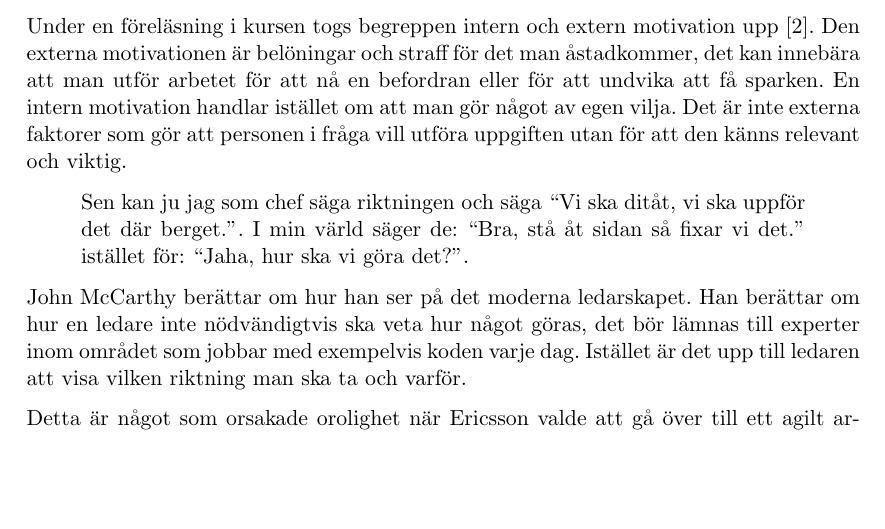
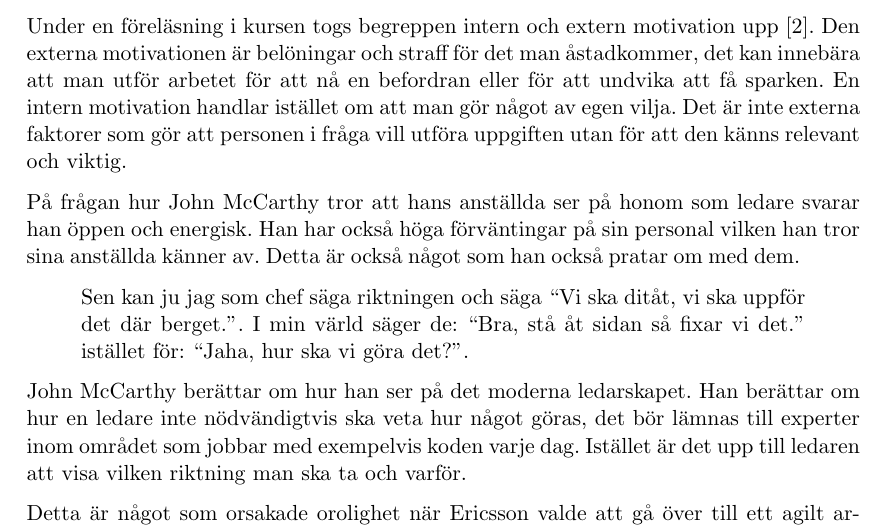
Before and after one commit to nordberg/Chefsintervju, a LaTeX paper (report.tex, which reads intervju.tex): part of page 4 of 7, cut so that both start at the same text, the shorter picture padded with empty space. Compiled offline with pdfLaTeX.

Commit message:
Hur Johns anställda ser på honom som ledare

```diff
--- a/intervju.tex
+++ b/intervju.tex
@@ -7,6 +7,8 @@ Innan McCarthy formellt sett hamnade på en chefsposition så började han leda
 När det gäller egenskaper en god ledare ska ha nämns \textit{förmågan att få folk bakom sig} flera gånger av John McCarthy. Det finns en signifikant skillnad mellan denna egenskap och \textit{förmågan att delegera arbete} som kanske oftare förknippas med ledarrollen. I John McCarthys formulering ingår någon slags motivation. Det handlar inte bara om att berätta för sina anställda vad de ska göra utan också varför de ska göra det.
 
 Under en föreläsning i kursen togs begreppen intern och extern motivation upp~\citep{motivation}. Den externa motivationen är belöningar och straff för det man åstadkommer, det kan innebära att man utför arbetet för att nå en befordran eller för att undvika att få sparken. En intern motivation handlar istället om att man gör något av egen vilja. Det är inte externa faktorer som gör att personen i fråga vill utföra uppgiften utan för att den känns relevant och viktig.
+
+På frågan hur John McCarthy tror att hans anställda ser på honom som ledare svarar han öppen och energisk. Han har också höga förväntingar på sin personal vilken han tror sina anställda känner av. Detta är också något som han också pratar om med dem.
 
 \begin{quote}
  Sen kan ju jag som chef säga riktningen och säga ``Vi ska ditåt, vi ska uppför det där berget.''. I min värld säger de: ``Bra, stå åt sidan så fixar vi det.'' istället för: ``Jaha, hur ska vi göra det?''.
```
